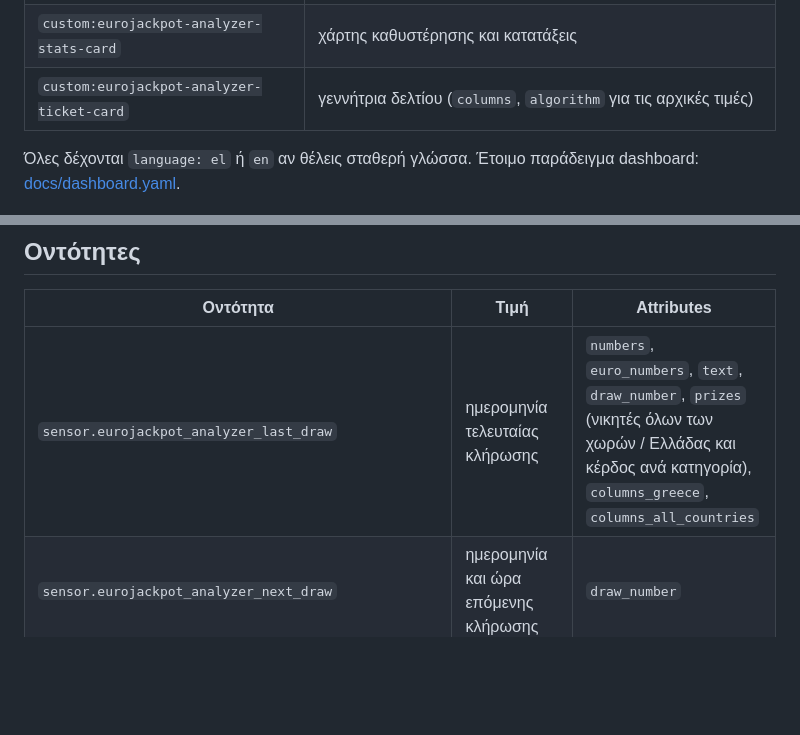
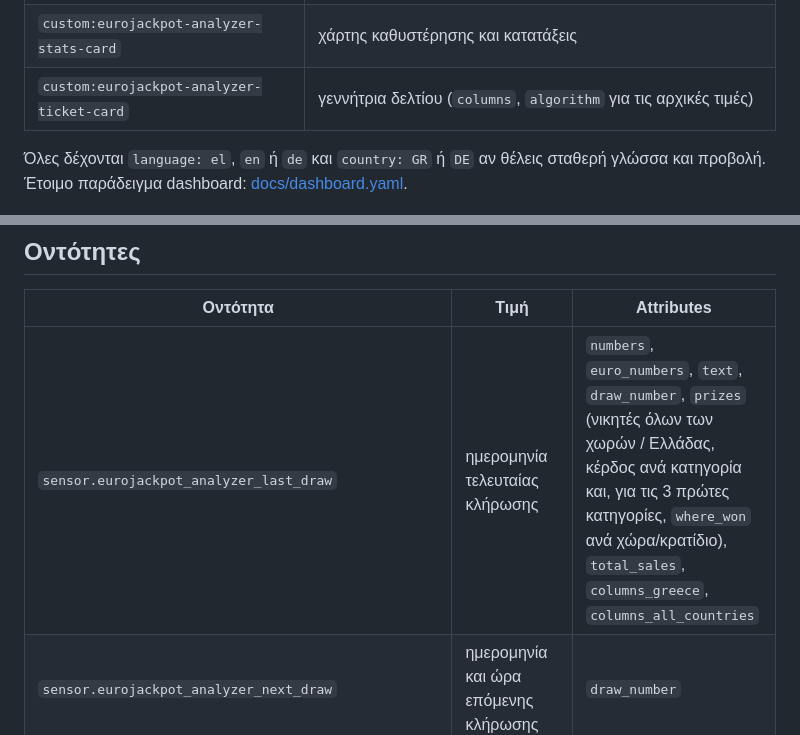
Before and after one commit to VeZReVouLiS/EuroJackpot-Analyzer-HA, a Markdown page: README.md, 2 parts joined by grey strips. GitHub-like rendering; blank space fills up the shorter version.

```diff
--- a/README.md
+++ b/README.md
@@ -49,14 +60,14 @@
 | `custom:eurojackpot-analyzer-stats-card` | χάρτης καθυστέρησης και κατατάξεις |
 | `custom:eurojackpot-analyzer-ticket-card` | γεννήτρια δελτίου (`columns`, `algorithm` για τις αρχικές τιμές) |
 
-Όλες δέχονται `language: el` ή `en` αν θέλεις σταθερή γλώσσα. Έτοιμο παράδειγμα dashboard: [docs/dashboard.yaml](docs/dashboard.yaml).
+Όλες δέχονται `language: el`, `en` ή `de` και `country: GR` ή `DE` αν θέλεις σταθερή γλώσσα και προβολή. Έτοιμο παράδειγμα dashboard: [docs/dashboard.yaml](docs/dashboard.yaml).
 
 ![Οι κάρτες σε dashboard](docs/images/03-dashboard-cards.png)
 
 ## Οντότητες
 | Οντότητα | Τιμή | Attributes |
 |---|---|---|
-| `sensor.eurojackpot_analyzer_last_draw` | ημερομηνία τελευταίας κλήρωσης | `numbers`, `euro_numbers`, `text`, `draw_number`, `prizes` (νικητές όλων των χωρών / Ελλάδας και κέρδος ανά κατηγορία), `columns_greece`, `columns_all_countries` |
+| `sensor.eurojackpot_analyzer_last_draw` | ημερομηνία τελευταίας κλήρωσης | `numbers`, `euro_numbers`, `text`, `draw_number`, `prizes` (νικητές όλων των χωρών / Ελλάδας, κέρδος ανά κατηγορία και, για τις 3 πρώτες κατηγορίες, `where_won` ανά χώρα/κρατίδιο), `total_sales`, `columns_greece`, `columns_all_countries` |
 | `sensor.eurojackpot_analyzer_next_draw` | ημερομηνία και ώρα επόμενης κλήρωσης | `draw_number` |
 | `sensor.eurojackpot_analyzer_jackpot` | τζάκποτ σε € | `next_draw` |
 | `sensor.eurojackpot_analyzer_most_overdue_numbers` | οι 5 αριθμοί που καθυστερούν περισσότερο | `main` και `euro` με `draws_since`, `longest_gap`, `last_seen`, ο πλήρης πίνακας `all` |
```
Also changed, not shown: other parts of README.md (+22 -10 lines), README.en.md (added, +161 -0 lines).
